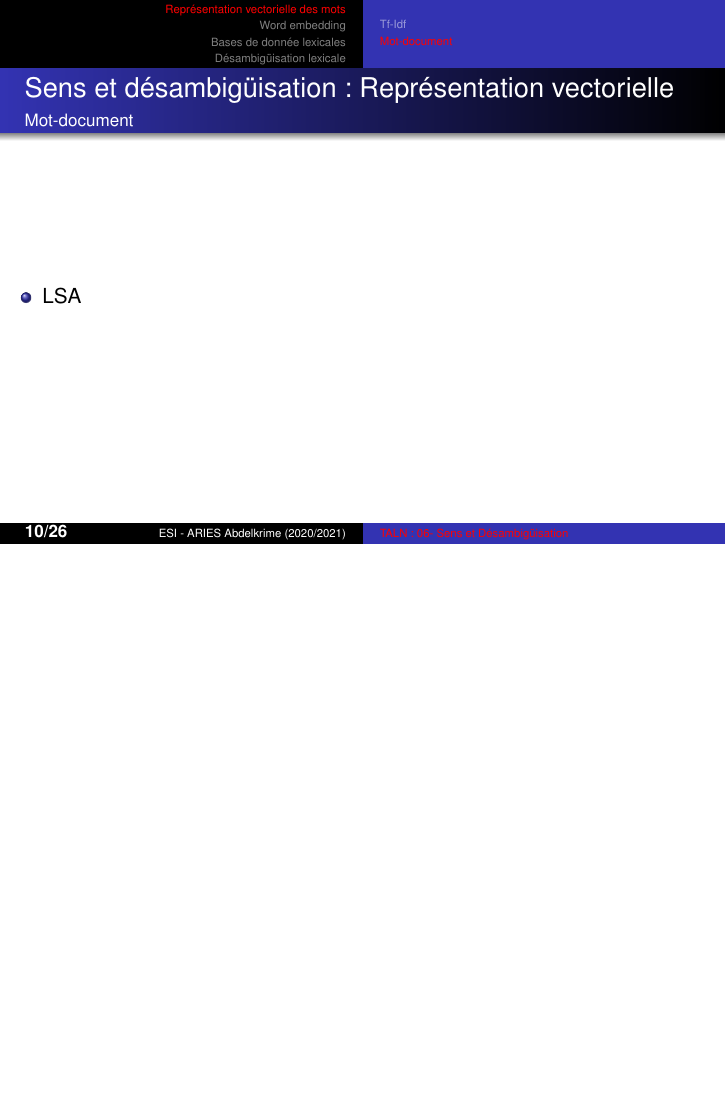
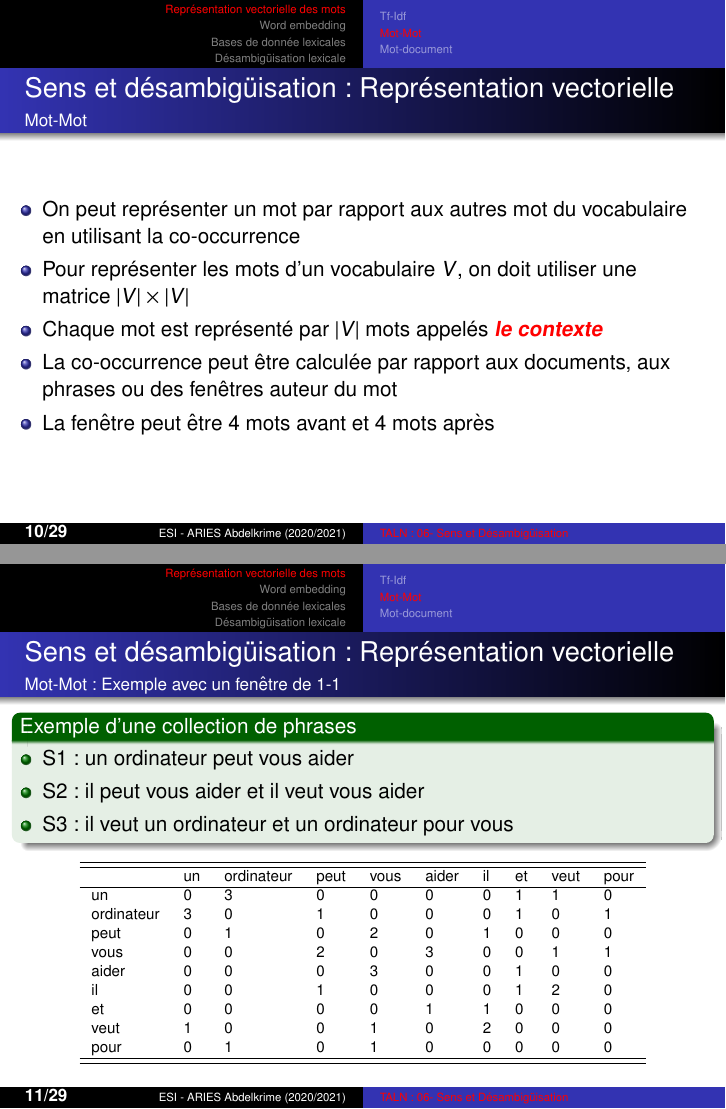
Before and after one commit to projeduc/ESI_TALN, LaTeX slides (pres/TALN06C-sens.tex): page 10 of 27 before the commit and pages 10 and 11 of 30 after it, the two joined at a grey line, the shorter picture padded with empty space. Compiled offline with pdfLaTeX.

Commit message:
chapitre 6 : Mot-Mot

```diff
--- a/pres/TALN06C-sens.tex
+++ b/pres/TALN06C-sens.tex
@@ -99,7 +99,7 @@
 \frametitle{Sens et désambigüisation : Représentation vectorielle}
 \framesubtitle{Tf-idf : Exemple d'une représentation avec Tf}
 
-\begin{exampleblock}{Exemple d'un corpus d'entraînement}
+\begin{exampleblock}{Exemple d'une collection de phrases}
 	\begin{itemize}
 		\item S1 : un ordinateur peut vous aider
 		\item S2 : il peut vous aider et il veut vous aider
@@ -143,3 +143,54 @@
 	= \frac{\sum_{i=1}^{n} a_i b_i}{\sqrt{\sum_{i=1}^{n} a_i^2} \sqrt{\sum_{i=1}^{n} b_i^2}}
 	\]
 \end{block}
+
+\end{frame}
+
+\subsection{Mot-Mot}
+
+\begin{frame}
+\frametitle{Sens et désambigüisation : Représentation vectorielle}
+\framesubtitle{Mot-Mot}
+
+\begin{itemize}
+	\item On peut représenter un mot par rapport aux autres mot du vocabulaire en utilisant la co-occurrence
+	\item Pour représenter les mots d'un vocabulaire $ V $, on doit utiliser une matrice $|V| \times |V|$
+	\item Chaque mot est représenté par $|V|$ mots appelés \keyword{le contexte}
+	\item La co-occurrence peut être calculée par rapport aux documents, aux phrases ou des fenêtres auteur du mot
+	\item La fenêtre peut être 4 mots avant et 4 mots après
+\end{itemize}
+
+\end{frame}
+
+\begin{frame}
+\frametitle{Sens et désambigüisation : Représentation vectorielle}
+\framesubtitle{Mot-Mot : Exemple avec un fenêtre de 1-1}
+
+\begin{exampleblock}{Exemple d'une collection de phrases}
+	\begin{itemize}
+		\item S1 : un ordinateur peut vous aider
+		\item S2 : il peut vous aider et il veut vous aider
+		\item S3 : il veut un ordinateur et un ordinateur pour vous
+	\end{itemize}
+\end{exampleblock}
+
+\begin{center}
+	\scriptsize
+	\begin{tabular}{llllllllll}
+		\hline\hline
+		& un & ordinateur & peut & vous & aider & il & et & veut & pour \\
+		\hline
+		un & 0 & 3 & 0 & 0 & 0 & 0 & 1 & 1 & 0\\
+		ordinateur & 3 & 0 & 1 & 0 & 0 & 0 & 1 & 0 & 1\\
+		peut & 0 & 1 & 0 & 2 & 0 & 1 & 0 & 0 & 0\\
+		vous & 0 & 0 & 2 & 0 & 3 & 0 & 0 & 1 & 1\\
+		aider & 0 & 0 & 0 & 3 & 0 & 0 & 1 & 0 & 0\\
+		il & 0 & 0 & 1 & 0 & 0 & 0 & 1 & 2 & 0\\
+		et & 0 & 0 & 0 & 0 & 1 & 1 & 0 & 0 & 0\\
+		veut & 1 & 0 & 0 & 1 & 0 & 2 & 0 & 0 & 0\\
+		pour & 0 & 1 & 0 & 1 & 0 & 0 & 0 & 0 & 0\\
+		\hline\hline
+	\end{tabular}
+\end{center}
+
+\end{frame}
```
Also changed, not shown: pres/TALN06.bib (+0 -28 lines), img/sens/exp-word-v1_.pdf (added), img/sens/exp-word-v2_.pdf (added), pres/TALN06C-sens.tex (20 more changed lines).
